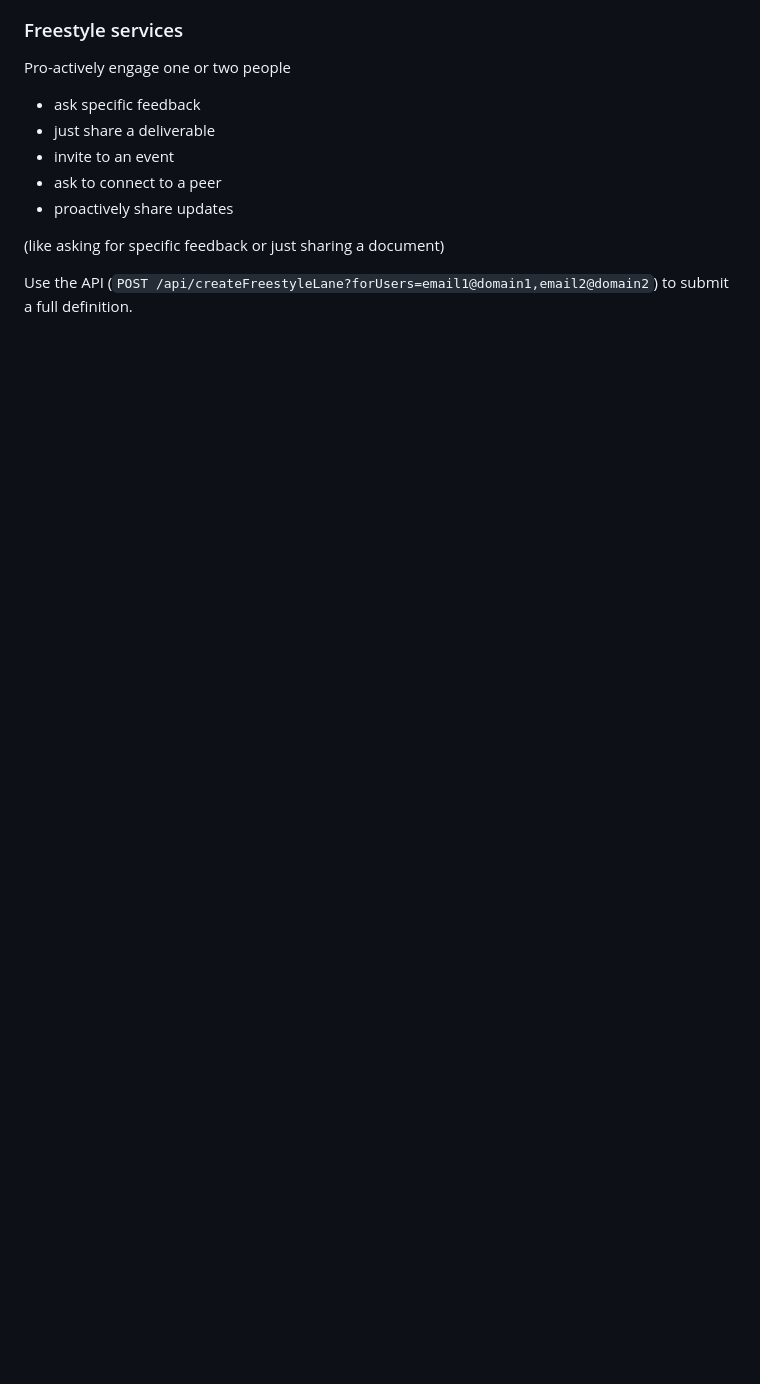
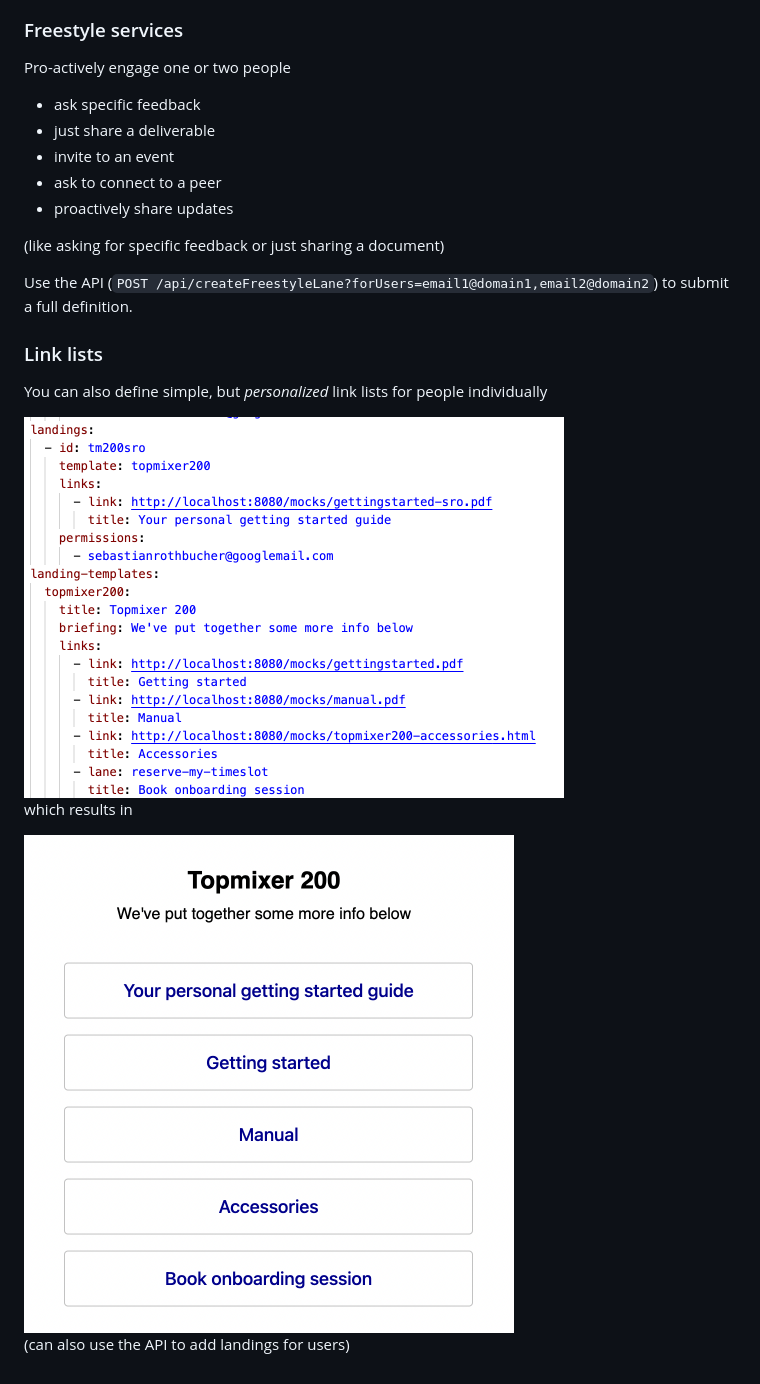
Before and after one commit to sebastianrothbucher/fastlane, a Markdown page: README.md, the part around the change. Rendered like a GitHub page; pictures changed too: utils/screens/screen6.png (added), utils/screens/screen7.png (added); blank space fills up the shorter version.

Commit message:
Landings screen

```diff
--- a/README.md
+++ b/README.md
@@ -67,3 +67,15 @@ Pro-actively engage one or two people
 (like asking for specific feedback or just sharing a document)
 
 Use the API (`POST /api/createFreestyleLane?forUsers=email1@domain1,email2@domain2`) to submit a full definition.
+
+### Link lists
+
+You can also define simple, but *personalized* link lists for people individually
+
+<img src="utils/screens/screen6.png" width="540" />
+
+which results in
+
+<img src="utils/screens/screen7.png" width="490" />
+
+(can also use the API to add landings for users)
```
